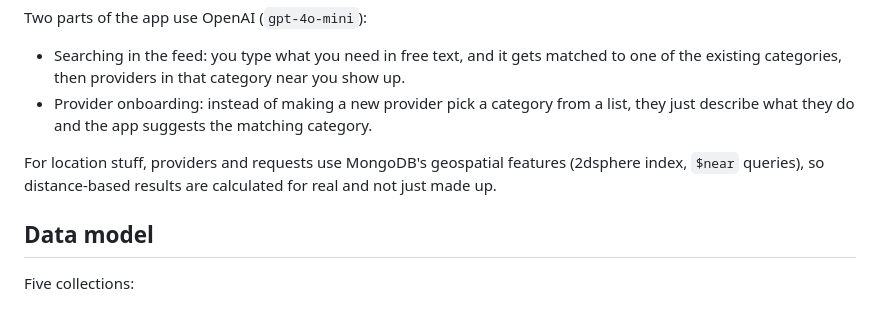
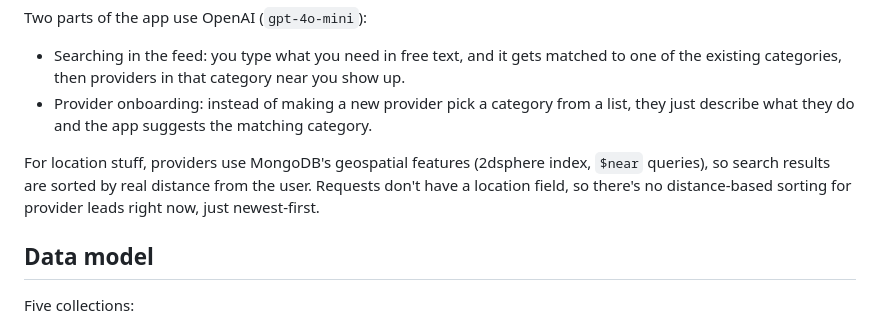
Before and after one commit to nethanel24/localfind-backend, a Markdown page: README.md, the part around the change. Drawn GitHub-style.

Commit message:
Fix README claiming requests use geospatial sorting - only providers actually do

```diff
--- a/README.md
+++ b/README.md
@@ -21,7 +21,7 @@ Two parts of the app use OpenAI (`gpt-4o-mini`):
 - Searching in the feed: you type what you need in free text, and it gets matched to one of the existing categories, then providers in that category near you show up.
 - Provider onboarding: instead of making a new provider pick a category from a list, they just describe what they do and the app suggests the matching category.
 
-For location stuff, providers and requests use MongoDB's geospatial features (2dsphere index, `$near` queries), so distance-based results are calculated for real and not just made up.
+For location stuff, providers use MongoDB's geospatial features (2dsphere index, `$near` queries), so search results are sorted by real distance from the user. Requests don't have a location field, so there's no distance-based sorting for provider leads right now, just newest-first.
 
 ## Data model
 
```
